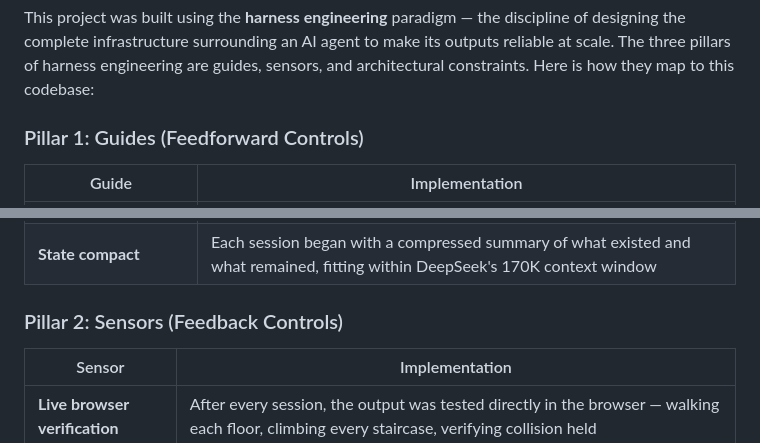
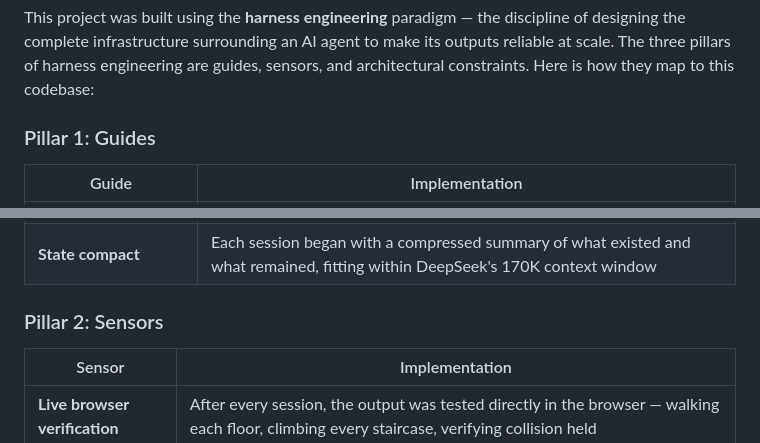
Before and after one commit to Fahad-200/3D-Palace-Architect-AI, a Markdown page: README.md, 2 parts joined by grey strips. Drawn GitHub-style.

Commit message:
docs: simplify pillar headings

```diff
--- a/README.md
+++ b/README.md
@@ -138,7 +138,7 @@ This fix was applied to all three curved flights (68 steps total), the east towe
 
 This project was built using the **harness engineering** paradigm — the discipline of designing the complete infrastructure surrounding an AI agent to make its outputs reliable at scale. The three pillars of harness engineering are guides, sensors, and architectural constraints. Here is how they map to this codebase:
 
-### Pillar 1: Guides (Feedforward Controls)
+### Pillar 1: Guides
 
 | Guide | Implementation |
 |---|---|
@@ -147,7 +147,7 @@ This project was built using the **harness engineering** paradigm — the discip
 | **Module boundary enforcement** | ES module imports were the constraint — each room module could only access `scene`, `collisionWorld`, and `materials`; no cross-room dependencies were permitted |
 | **State compact** | Each session began with a compressed summary of what existed and what remained, fitting within DeepSeek's 170K context window |
 
-### Pillar 2: Sensors (Feedback Controls)
+### Pillar 2: Sensors
 
 | Sensor | Implementation |
 |---|---|
```
